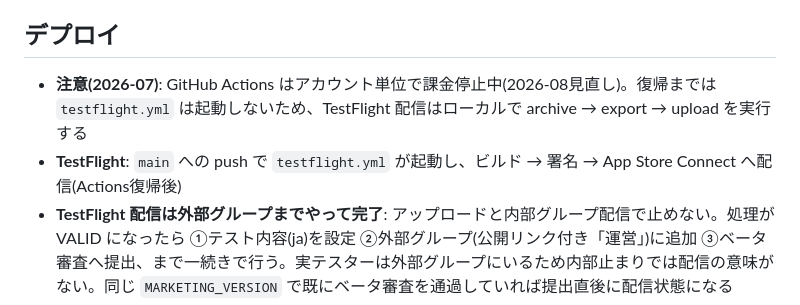
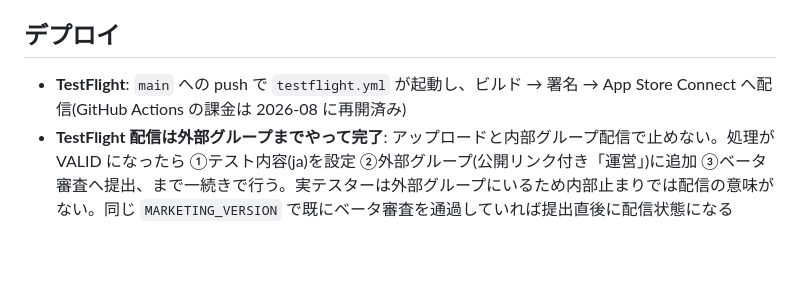
Before and after one commit to Kojok120/Gymnee, a Markdown page: AGENTS.md, the part around the change. Drawn GitHub-style; blank space fills up the shorter version.

Commit message:
docs: GitHub Actions 課金再開に伴い TestFlight 配信の注意書きを更新する
Co-Authored-By: Claude Fable 5 <noreply@anthropic.com>
Claude-Session: https://claude.ai/code/session_01XNfFVA3KZP627rr5jHPduj

```diff
--- a/AGENTS.md
+++ b/AGENTS.md
@@ -164,8 +164,7 @@ iOS の `.env` 相当は **xcconfig** で扱う。`Config/Secrets.example.xcconf
 
 ## デプロイ
 
-- **注意(2026-07)**: GitHub Actions はアカウント単位で課金停止中(2026-08見直し)。復帰までは `testflight.yml` は起動しないため、TestFlight 配信はローカルで archive → export → upload を実行する
-- **TestFlight**: `main` への push で `testflight.yml` が起動し、ビルド → 署名 → App Store Connect へ配信(Actions復帰後)
+- **TestFlight**: `main` への push で `testflight.yml` が起動し、ビルド → 署名 → App Store Connect へ配信(GitHub Actions の課金は 2026-08 に再開済み)
 - **TestFlight 配信は外部グループまでやって完了**: アップロードと内部グループ配信で止めない。処理が VALID になったら ①テスト内容(ja)を設定 ②外部グループ(公開リンク付き「運営」)に追加 ③ベータ審査へ提出、まで一続きで行う。実テスターは外部グループにいるため内部止まりでは配信の意味がない。同じ `MARKETING_VERSION` で既にベータ審査を通過していれば提出直後に配信状態になる
 - **CI**: `ci.yml` でビルド / テストを実行
 - 署名・プロビジョニング・ASC / APNs 鍵などの秘匿値は CI のシークレットおよび `Config/Secrets.*.xcconfig` で管理し、リポジトリに含めない
```
